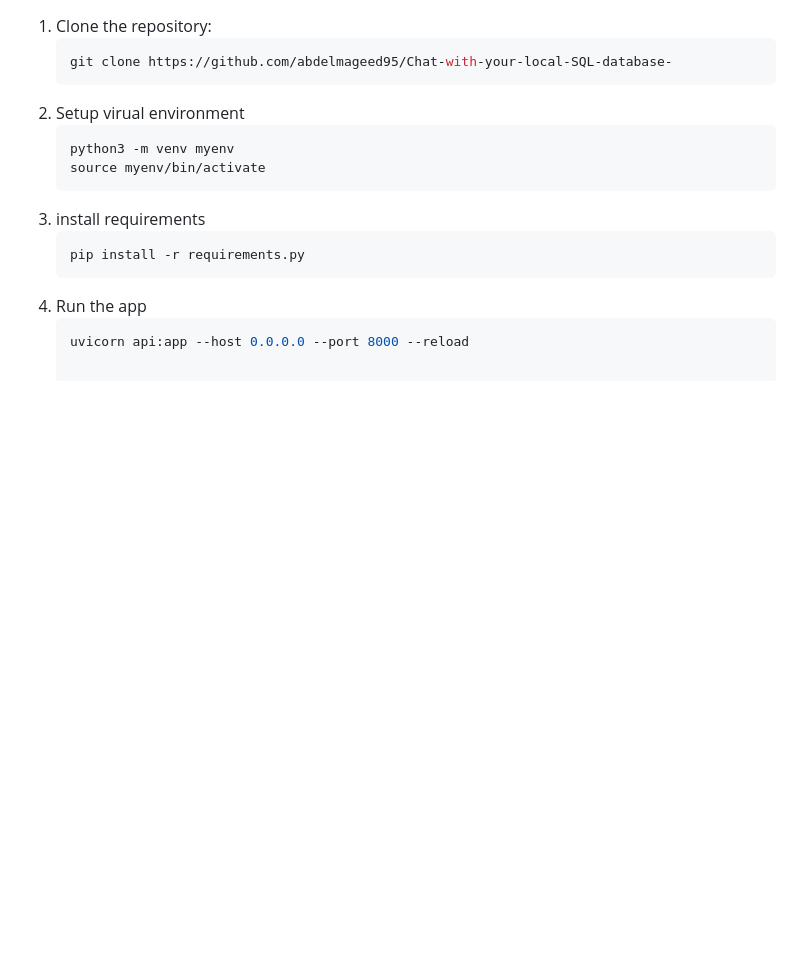
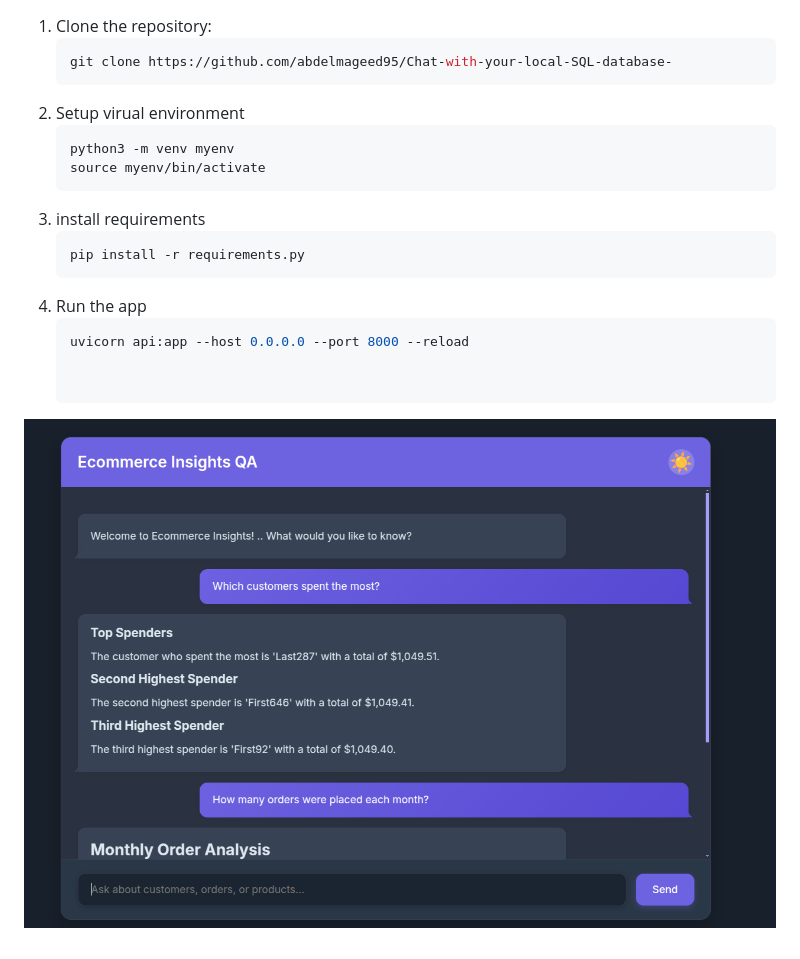
Before and after one commit to abdelmageed95/Chat-with-your-local-SQL-database-, a Markdown page: readme.md, the part around the change. GitHub-like rendering; pictures changed too: static/img/image.png (added); blank space fills up the shorter version.

````diff
--- a/readme.md
+++ b/readme.md
@@ -25,3 +25,6 @@ This project implements a Retrieval-Augmented Generation (RAG) pipeline as a Fas
 4. Run the app
    ```bash
    uvicorn api:app --host 0.0.0.0 --port 8000 --reload
+
+
+![alt text](static/img/image.png)
````
Also changed, not shown: 3 other files.
